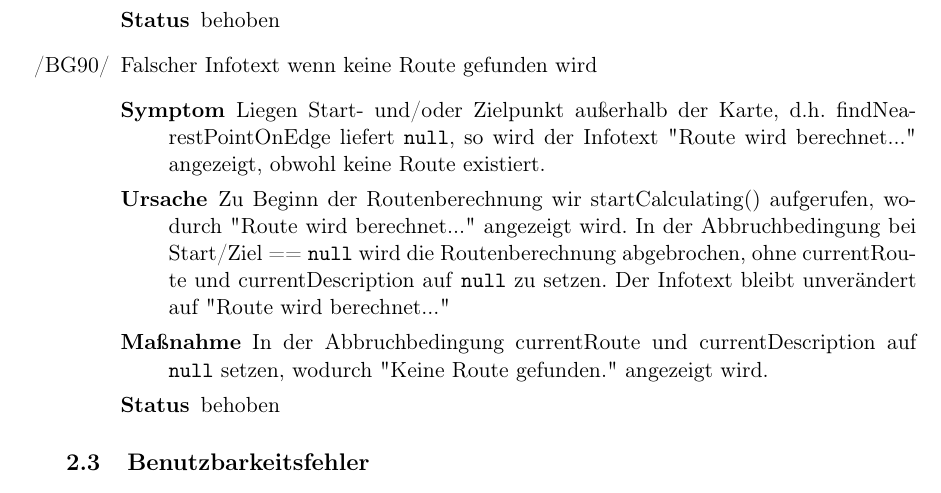
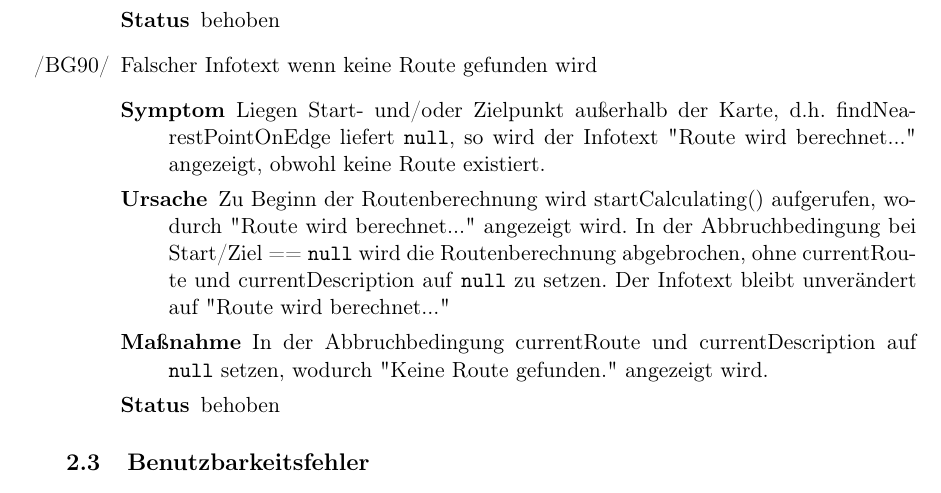
Before and after one commit to routeKIT/routeKIT, a LaTeX document (qualitätssicherung/bericht.tex): part of page 5 of 15, cut so that both start at the same text. Compiled offline with pdfLaTeX.

Commit message:
Qual: Bericht: grammar minifix
„wir aufgerufen“ → „wird aufgerufen“

```diff
--- a/qualitätssicherung/bericht.tex
+++ b/qualitätssicherung/bericht.tex
@@ -375,7 +375,7 @@ Um die Routenberechnung zu beschleunigen, wird pro \gls{profil} und \gls{karte}
 	{Liegen Start- und/oder Zielpunkt außerhalb der Karte,
 	d.h. findNearestPointOnEdge liefert \code{null},
 	so wird der Infotext "Route wird berechnet..." angezeigt, obwohl keine Route existiert.}
-	{Zu Beginn der Routenberechnung wir startCalculating() aufgerufen, wodurch "Route wird berechnet..." angezeigt wird.
+	{Zu Beginn der Routenberechnung wird startCalculating() aufgerufen, wodurch "Route wird berechnet..." angezeigt wird.
 	In der Abbruchbedingung bei Start/Ziel == \code{null} wird die Routenberechnung abgebrochen,
 	ohne currentRoute und currentDescription auf \code{null} zu setzen.
 	Der Infotext bleibt unverändert auf "Route wird berechnet..."}
```
